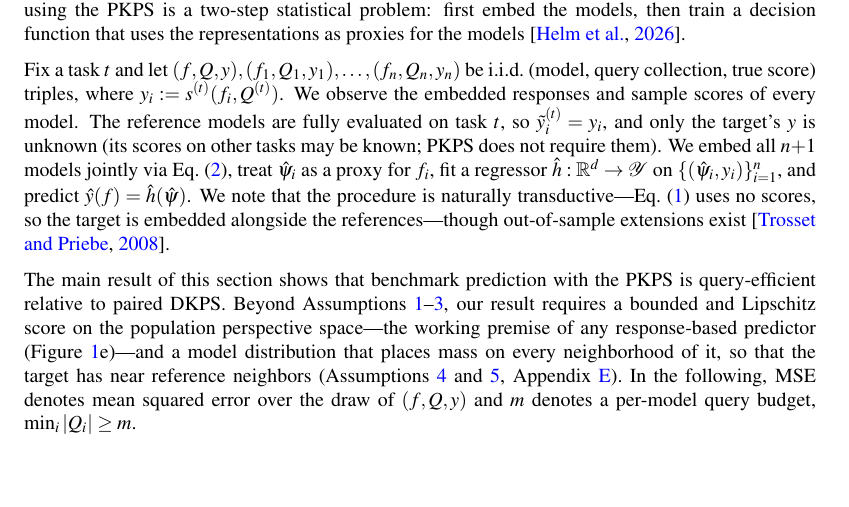
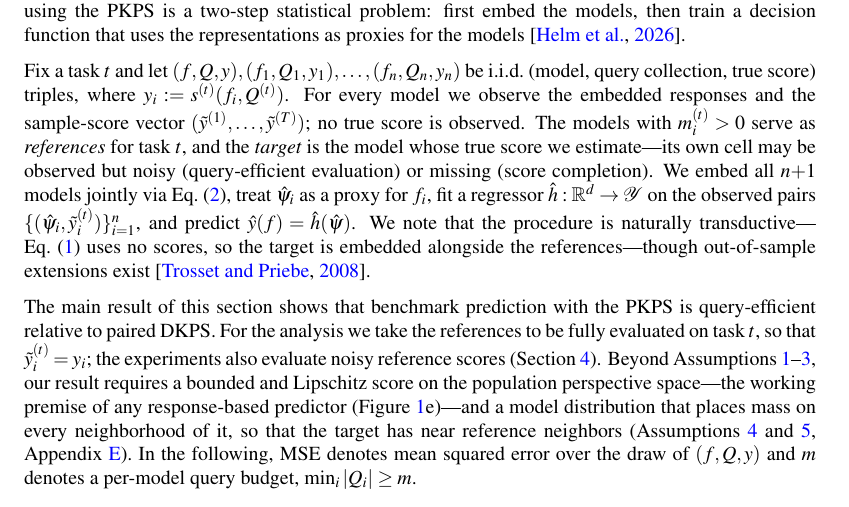
Before and after one commit to jataware/dkps, a LaTeX paper (paper/main.tex): part of page 5 of 20, cut so that both start at the same text, the shorter picture padded with empty space. Compiled offline with pdfLaTeX.

Commit message:
pkps paper: procedure defined on observed noisy scores; full evaluation is an analysis idealization
Every model carries only the noisy score vector; references = models
with observed task-t cells; the regressor is fit on (psi-hat, tilde-y)
pairs; the full-evaluation condition (tilde-y = y) moves to a for-the-
analysis sentence, with the noisy-reference regime pointed to section 4.

Co-Authored-By: Claude Fable 5 <noreply@anthropic.com>
Claude-Session: https://claude.ai/code/session_019VkDoLFnBiHFuUR33BoaNY

```diff
--- a/paper/main.tex
+++ b/paper/main.tex
@@ -349,19 +349,24 @@ for the models \citep{dkps_qeff}.
 Fix a task $t$ and let $(f,Q,y),(f_{1},Q_{1},y_{1}),\hdots,(f_{n},Q_{n},y_{n})$
 be i.i.d.\ (model, query collection, true score) triples, where
 $y_{i}:=s^{(t)}(f_{i},Q^{(t)})$.
-We observe the embedded responses and sample scores of every model.
-The reference models are fully evaluated on task $t$, so
-$\tilde{y}_{i}^{(t)}=y_{i}$, and only the target's $y$ is unknown (its scores on
-other tasks may be known; \PKPS does not require them).
+For every model we observe the embedded responses and the sample-score vector
+$(\tilde{y}^{(1)},\hdots,\tilde{y}^{(T)})$; no true score is observed.
+The models with $m_{i}^{(t)}>0$ serve as \emph{references} for task $t$, and the
+\emph{target} is the model whose true score we estimate---its own cell may be
+observed but noisy (query-efficient evaluation) or missing (score completion).
 We embed all $n{+}1$ models jointly via Eq.~\eqref{eq:mds}, treat $\hat\psi_{i}$
 as a proxy for $f_{i}$, fit a regressor $\hat h:\mathbb{R}^{d}\to\mathcal{Y}$ on
-$\{(\hat\psi_{i},y_{i})\}_{i=1}^{n}$, and predict $\hat y(f)=\hat h(\hat\psi)$.
+the observed pairs $\{(\hat\psi_{i},\tilde{y}_{i}^{(t)})\}_{i=1}^{n}$, and
+predict $\hat y(f)=\hat h(\hat\psi)$.
 We note that the procedure is naturally transductive---Eq.~\eqref{eq:A} uses no
 scores, so the target is embedded alongside the references---though out-of-sample
 extensions exist \citep{trosset2008out}.
 
 The main result of this section shows that benchmark prediction with the \PKPS is
 query-efficient relative to paired DKPS.
+For the analysis we take the references to be fully evaluated on task $t$, so
+that $\tilde{y}_{i}^{(t)}=y_{i}$; the experiments also evaluate noisy reference
+scores (Section~\ref{sec:experiments}).
 Beyond Assumptions~\ref{ass:bound}--\ref{ass:spec}, our result requires a bounded
 and Lipschitz score on the population perspective space---the working premise of
 any response-based predictor (Figure~\ref{fig:concept}e)---and a model
```
Also changed, not shown: paper/main.pdf.
